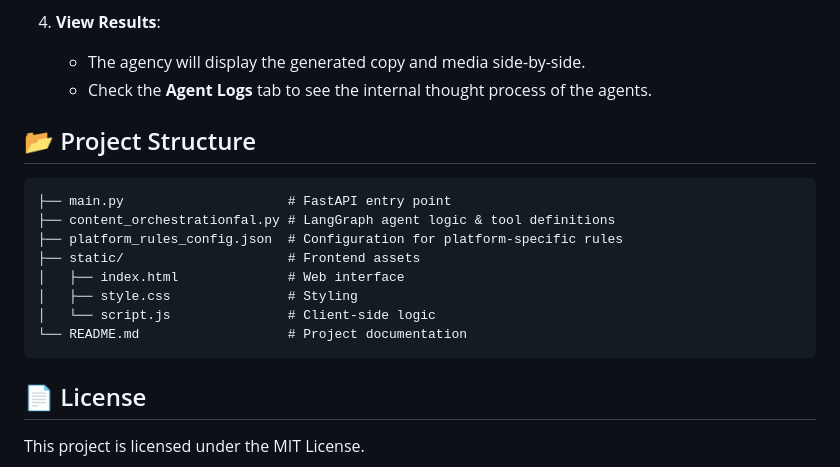
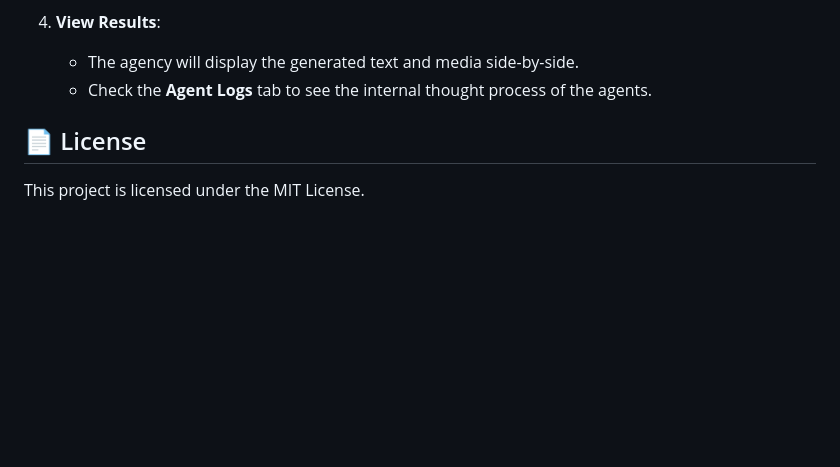
Before and after one commit to Tasneem14/Ad_Post_Agent, a Markdown page: README.md, the part around the change. GitHub-like rendering; blank space fills up the shorter version.

````diff
--- a/README.md
+++ b/README.md
@@ -88,21 +88,9 @@ The system is built on a robust stack:
     -   Click **Initialize Agent**.
 
 4.  **View Results**:
-    -   The agency will display the generated copy and media side-by-side.
+    -   The agency will display the generated text and media side-by-side.
     -   Check the **Agent Logs** tab to see the internal thought process of the agents.
 
-## 📂 Project Structure
-
-```
-├── main.py                     # FastAPI entry point
-├── content_orchestrationfal.py # LangGraph agent logic & tool definitions
-├── platform_rules_config.json  # Configuration for platform-specific rules
-├── static/                     # Frontend assets
-│   ├── index.html              # Web interface
-│   ├── style.css               # Styling
-│   └── script.js               # Client-side logic
-└── README.md                   # Project documentation
-```
 
 
 
````
